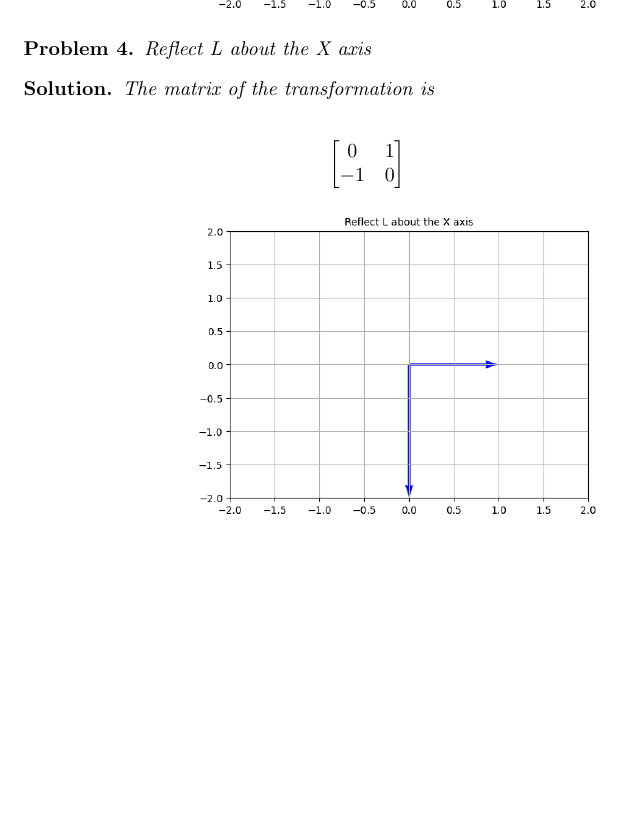
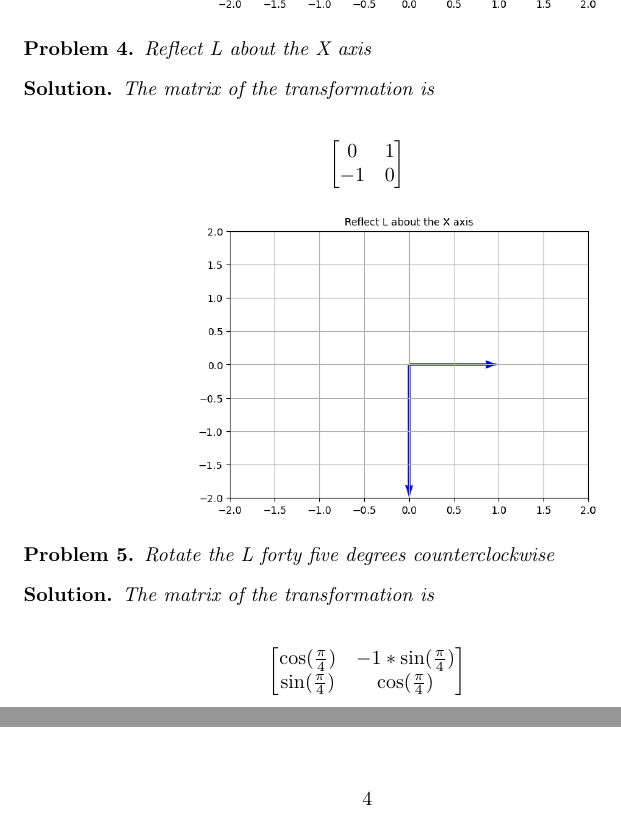
Before and after one commit to ataylor89/LinearAlgebraWithApplications, a LaTeX document (ch2sec2.tex): part of page 3 of 3 before the commit and two parts of pages 3 and 4 of 4 after it, the two joined at a grey line, cut so that both start at the same text, the shorter picture padded with empty space. Compiled offline with pdfLaTeX.

Commit message:
Adding a problem and a solution

```diff
--- a/ch2sec2.tex
+++ b/ch2sec2.tex
@@ -98,4 +98,21 @@ The matrix of the transformation is
 
 \end{solution}
 
+\begin{problem}
+Rotate the L forty five degrees counterclockwise
+\end{problem}
+
+\begin{solution}
+The matrix of the transformation is
+
+\begin{align*}
+\begin{bmatrix}
+\cos(\frac{\pi}{4}) & -1 * \sin(\frac{\pi}{4}) \\
+\sin(\frac{\pi}{4}) & \cos(\frac{\pi}{4})
+\end{bmatrix}
+\end{align*}
+
+\includegraphics[scale=0.5, center]{Lrot45}
+\end{solution}
+
 \end{document}
```
Also changed, not shown: Lrot45.png (added), ch2sec2.pdf, 1 other file.
